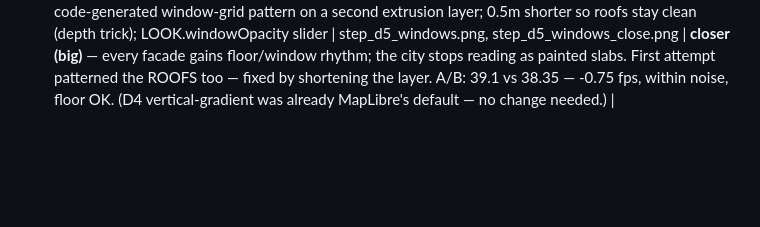
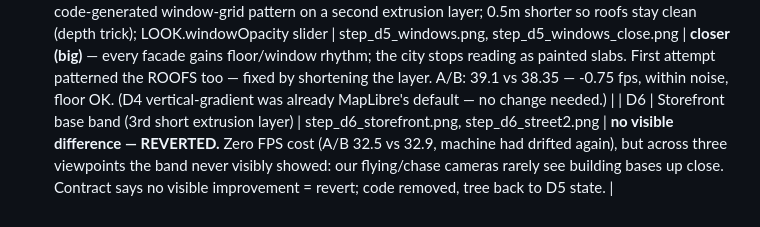
Before and after one commit to Davidelcreator/sf-sky-courier-, a Markdown page: PROGRESS.md, the part around the change. GitHub-like rendering; blank space fills up the shorter version.

Commit message:
Log D6 storefront-band experiment: reverted (no visible improvement)
Zero measured FPS cost, but the band never visibly showed from any
gameplay-relevant camera across three viewpoints - the chase/flying
cameras rarely see building bases. Per the contract, reverted rather
than committed; PROGRESS.md records the attempt.

Co-Authored-By: Claude Opus 4.8 <noreply@anthropic.com>

```diff
--- a/PROGRESS.md
+++ b/PROGRESS.md
@@ -29,3 +29,4 @@ Every step: change → `npm run shot` (launch check + capture) → judge vs
 | D2 | Foliage richness: wider hue/light variety, sat 0.35; bushes reshaped (detail-1 icosa, squashed) so they stop reading as rocks | step_d2_foliage.png | **closer** — shrub mounds instead of gray rocks; more tree-to-tree variety. FPS: zero cost proven by back-to-back A/B vs a detail-start worktree on :8081 (machine had drifted ~10% globally — first reading looked like a regression and wasn't). |
 | D3 | Building variety: 4 → 8 tint buckets varying warmth AND value (darker concrete, light stucco, glass-dark, near-white) | step_d3_buildings.png | **closer** — neighbouring buildings now differ like real streets; all variants stay in the desaturated family. A/B: baseline 38.4 vs current 39.1 — zero cost. |
 | D5 | Facade windows: code-generated window-grid pattern on a second extrusion layer; 0.5m shorter so roofs stay clean (depth trick); LOOK.windowOpacity slider | step_d5_windows.png, step_d5_windows_close.png | **closer (big)** — every facade gains floor/window rhythm; the city stops reading as painted slabs. First attempt patterned the ROOFS too — fixed by shortening the layer. A/B: 39.1 vs 38.35 — -0.75 fps, within noise, floor OK. (D4 vertical-gradient was already MapLibre's default — no change needed.) |
+| D6 | Storefront base band (3rd short extrusion layer) | step_d6_storefront.png, step_d6_street2.png | **no visible difference — REVERTED.** Zero FPS cost (A/B 32.5 vs 32.9, machine had drifted again), but across three viewpoints the band never visibly showed: our flying/chase cameras rarely see building bases up close. Contract says no visible improvement = revert; code removed, tree back to D5 state. |
```
